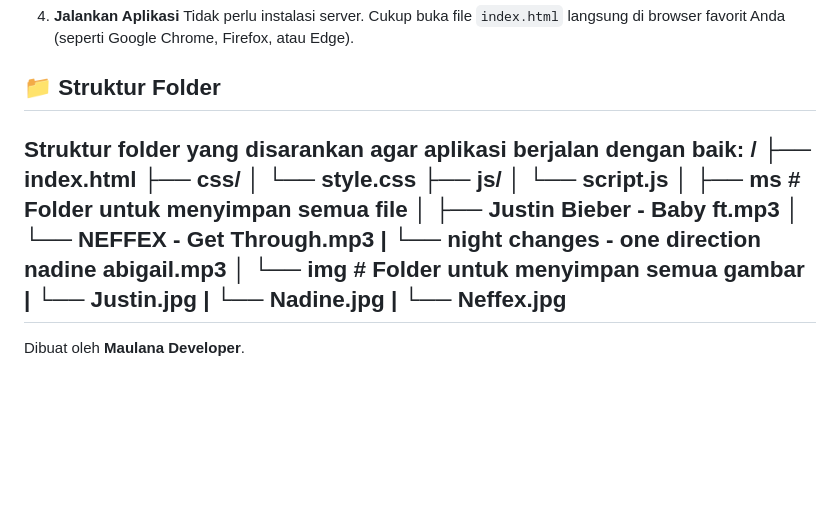
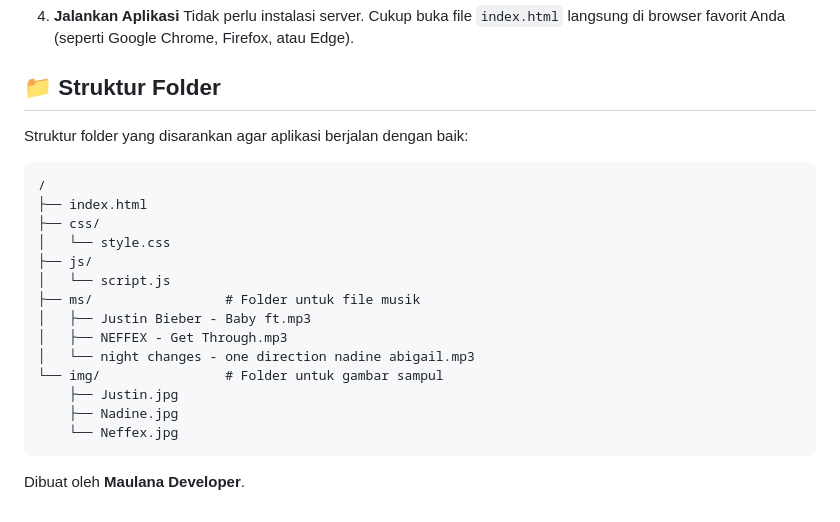
Before and after one commit to Lanmaulana/pemutar-musik, a Markdown page: README.md, the part around the change printed below. Rendered like a GitHub page; blank space fills up the shorter version.

````diff
--- a/README.md
+++ b/README.md
@@ -70,24 +68,22 @@ Untuk menjalankan proyek ini di komputer lokal Anda, ikuti langkah-langkah berik
     Tidak perlu instalasi server. Cukup buka file `index.html` langsung di browser favorit Anda (seperti Google Chrome, Firefox, atau Edge).
 
 ## 📁 Struktur Folder
-
 Struktur folder yang disarankan agar aplikasi berjalan dengan baik:
+```
 /
 ├── index.html
 ├── css/
 │   └── style.css
 ├── js/
 │   └── script.js
-│
-├── ms               # Folder untuk menyimpan semua file
+├── ms/                 # Folder untuk file musik
 │   ├── Justin Bieber - Baby ft.mp3
-│   └── NEFFEX - Get Through.mp3
-|   └──  night changes - one direction  nadine abigail.mp3
-│
-└── img              # Folder untuk menyimpan semua gambar
-|    └── Justin.jpg
-|    └── Nadine.jpg
-|    └── Neffex.jpg
----
+│   ├── NEFFEX - Get Through.mp3
+│   └── night changes - one direction nadine abigail.mp3
+└── img/                # Folder untuk gambar sampul
+    ├── Justin.jpg
+    ├── Nadine.jpg
+    └── Neffex.jpg
+```
 
 Dibuat oleh **Maulana Developer**.
````
Also changed, not shown: other parts of README.md (+1 -3 lines).
